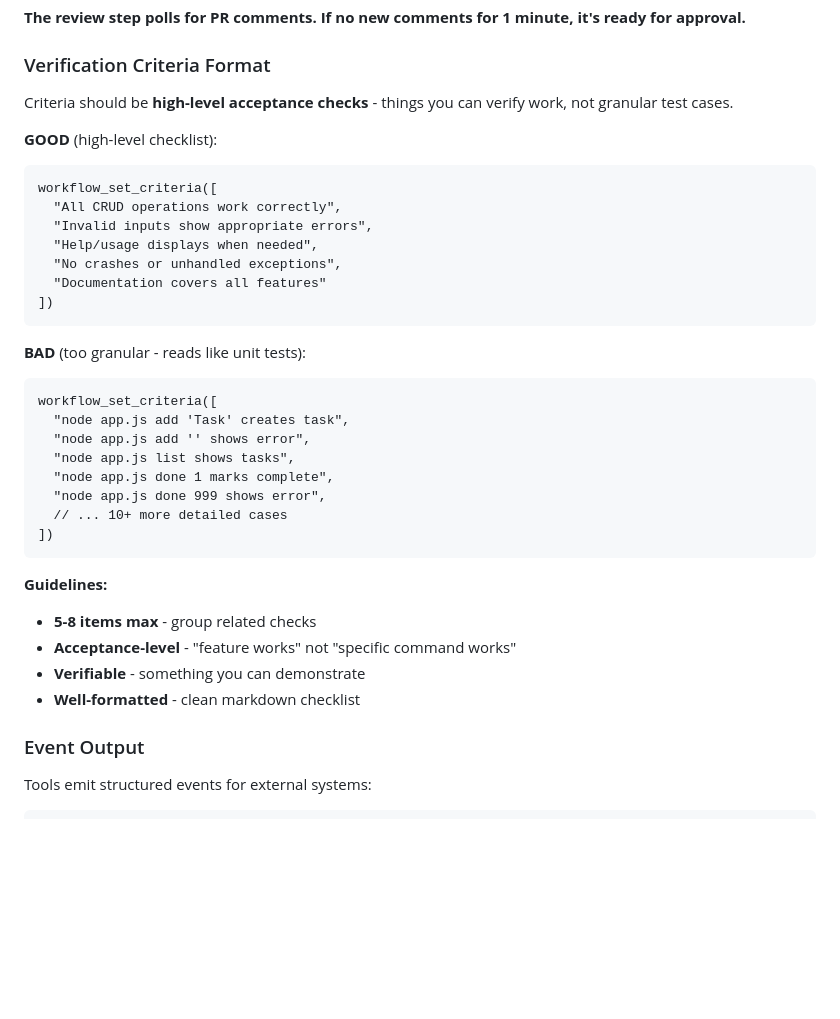
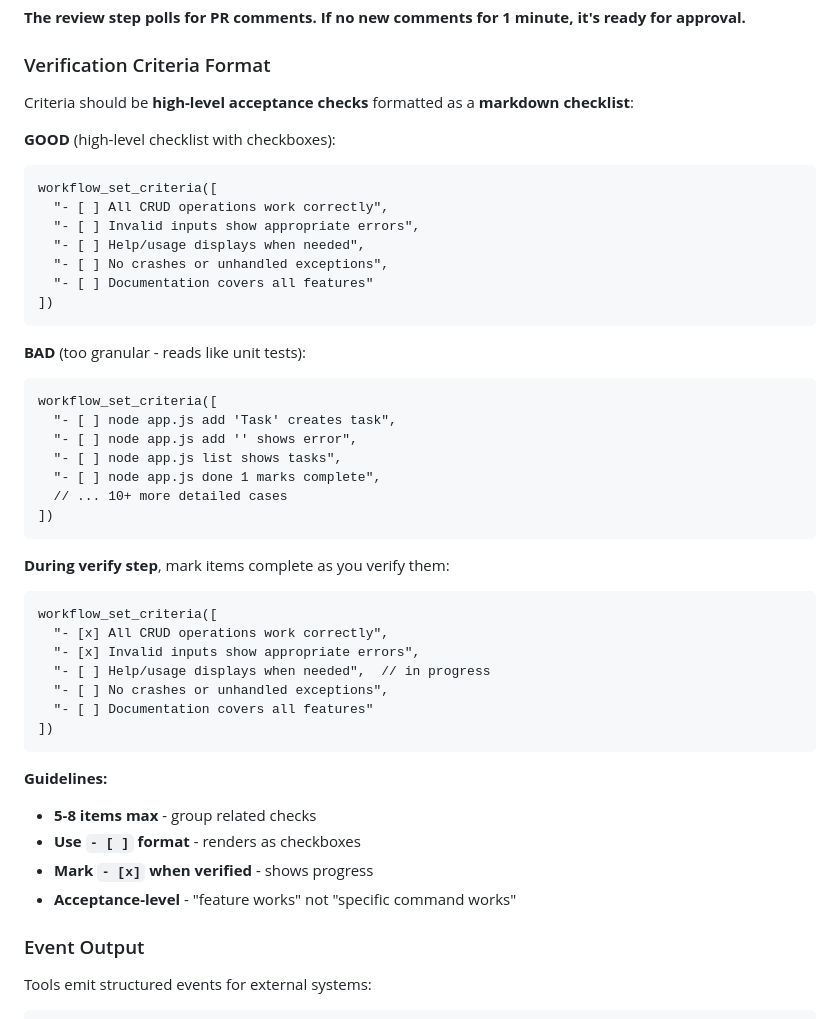
Before and after one commit to kwnath/test-flow, a Markdown page: CLAUDE.md, the part around the change. GitHub-like rendering; blank space fills up the shorter version.

````diff
--- a/CLAUDE.md
+++ b/CLAUDE.md
@@ -194,36 +194,46 @@ When in the **review** step:
 
 ### Verification Criteria Format
 
-Criteria should be **high-level acceptance checks** - things you can verify work, not granular test cases.
+Criteria should be **high-level acceptance checks** formatted as a **markdown checklist**:
 
-**GOOD** (high-level checklist):
+**GOOD** (high-level checklist with checkboxes):
 ```
 workflow_set_criteria([
-  "All CRUD operations work correctly",
-  "Invalid inputs show appropriate errors",
-  "Help/usage displays when needed",
-  "No crashes or unhandled exceptions",
-  "Documentation covers all features"
+  "- [ ] All CRUD operations work correctly",
+  "- [ ] Invalid inputs show appropriate errors",
+  "- [ ] Help/usage displays when needed",
+  "- [ ] No crashes or unhandled exceptions",
+  "- [ ] Documentation covers all features"
 ])
 ```
 
 **BAD** (too granular - reads like unit tests):
 ```
 workflow_set_criteria([
-  "node app.js add 'Task' creates task",
-  "node app.js add '' shows error",
-  "node app.js list shows tasks",
-  "node app.js done 1 marks complete",
-  "node app.js done 999 shows error",
+  "- [ ] node app.js add 'Task' creates task",
+  "- [ ] node app.js add '' shows error",
+  "- [ ] node app.js list shows tasks",
+  "- [ ] node app.js done 1 marks complete",
   // ... 10+ more detailed cases
+])
+```
+
+**During verify step**, mark items complete as you verify them:
+```
+workflow_set_criteria([
+  "- [x] All CRUD operations work correctly",
+  "- [x] Invalid inputs show appropriate errors",
+  "- [ ] Help/usage displays when needed",  // in progress
+  "- [ ] No crashes or unhandled exceptions",
+  "- [ ] Documentation covers all features"
 ])
 ```
 
 **Guidelines:**
 - **5-8 items max** - group related checks
+- **Use `- [ ]` format** - renders as checkboxes
+- **Mark `- [x]` when verified** - shows progress
 - **Acceptance-level** - "feature works" not "specific command works"
-- **Verifiable** - something you can demonstrate
-- **Well-formatted** - clean markdown checklist
 
 ### Event Output
 
````
Also changed, not shown: INTEGRATION.md (+32 -3 lines).
